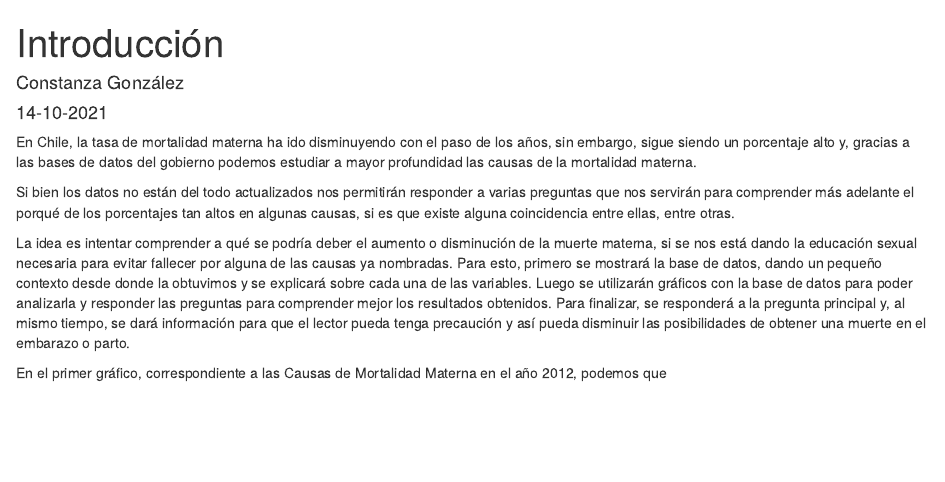
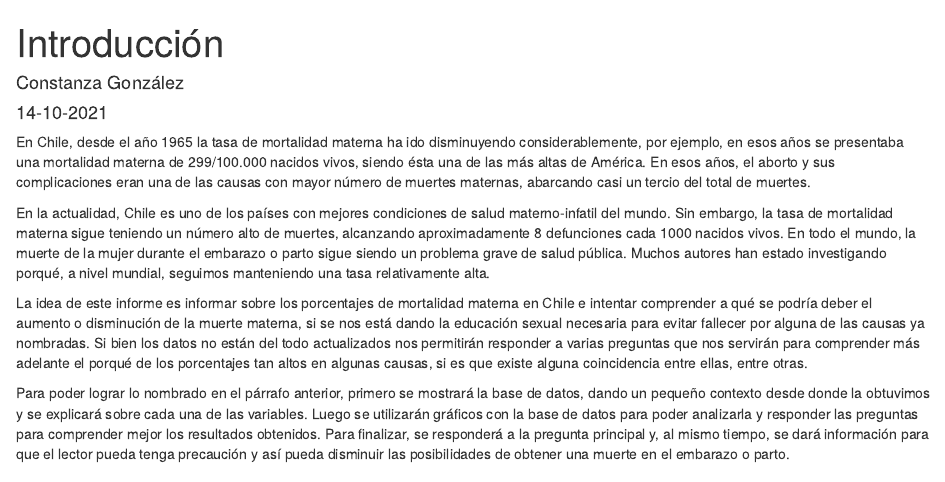
Before and after one commit to constanzabgs/constanza-gonzalez, an R Markdown document (Productos/Introduccion.Rmd): the page in a window 1100 px wide, from its top. Rendered offline with R 4.5, knitr and Pandoc, with nearby package versions.

Commit message:
cambio en introduccion con sugerencias de la profesora.

```diff
--- a/Productos/Introduccion.Rmd
+++ b/Productos/Introduccion.Rmd
@@ -5,11 +5,10 @@ date: "14-10-2021"
 output: html_document
 ---
 
-En Chile, la tasa de mortalidad materna ha ido disminuyendo con el paso de los años, sin embargo, sigue siendo un porcentaje alto y, gracias a las bases de datos del gobierno podemos estudiar a mayor profundidad las causas de la mortalidad materna.
+En Chile, desde el año 1965 la tasa de mortalidad materna ha ido disminuyendo considerablemente, por ejemplo, en esos años se presentaba una mortalidad materna de 299/100.000 nacidos vivos, siendo ésta una de las más altas de América. En esos años, el aborto y sus complicaciones eran una de las causas con mayor número de muertes maternas, abarcando casi un tercio del total de muertes.
 
-Si bien los datos no están del todo actualizados nos permitirán responder a varias preguntas que nos servirán para comprender más adelante el porqué de los porcentajes tan altos en algunas causas, si es que existe alguna coincidencia entre ellas, entre otras.
+En la actualidad, Chile es uno de los países con mejores condiciones de salud materno-infatil del mundo. Sin embargo, la tasa de mortalidad materna sigue teniendo un número alto de muertes, alcanzando aproximadamente 8 defunciones cada 1000 nacidos vivos. En todo el mundo, la muerte de la mujer durante el embarazo o parto sigue siendo un problema grave de salud pública. Muchos autores han estado investigando porqué, a nivel mundial, seguimos manteniendo una tasa relativamente alta.
 
-La idea es intentar comprender a qué se podría deber el aumento o disminución de la muerte materna, si se nos está dando la educación sexual necesaria para evitar fallecer por alguna de las causas ya nombradas. Para esto, primero se mostrará la base de datos, dando un pequeño contexto desde donde la obtuvimos y se explicará sobre cada una de las variables. Luego se utilizarán gráficos con la base de datos para poder analizarla y responder las preguntas para comprender mejor los resultados obtenidos. Para finalizar, se responderá a la pregunta principal y, al mismo tiempo, se dará información para que el lector pueda tenga precaución y así pueda disminuir las posibilidades de obtener una muerte en el embarazo o parto.
+La idea de este informe es informar sobre los porcentajes de mortalidad materna en Chile e intentar comprender a qué se podría deber el aumento o disminución de la muerte materna, si se nos está dando la educación sexual necesaria para evitar fallecer por alguna de las causas ya nombradas. Si bien los datos no están del todo actualizados nos permitirán responder a varias preguntas que nos servirán para comprender más adelante el porqué de los porcentajes tan altos en algunas causas, si es que existe alguna coincidencia entre ellas, entre otras.
 
-
-En el primer gráfico, correspondiente a las Causas de Mortalidad Materna en el año 2012,  podemos que
+Para poder lograr lo nombrado en el párrafo anterior, primero se mostrará la base de datos, dando un pequeño contexto desde donde la obtuvimos y se explicará sobre cada una de las variables. Luego se utilizarán gráficos con la base de datos para poder analizarla y responder las preguntas para comprender mejor los resultados obtenidos. Para finalizar, se responderá a la pregunta principal y, al mismo tiempo, se dará información para que el lector pueda tenga precaución y así pueda disminuir las posibilidades de obtener una muerte en el embarazo o parto.
```
